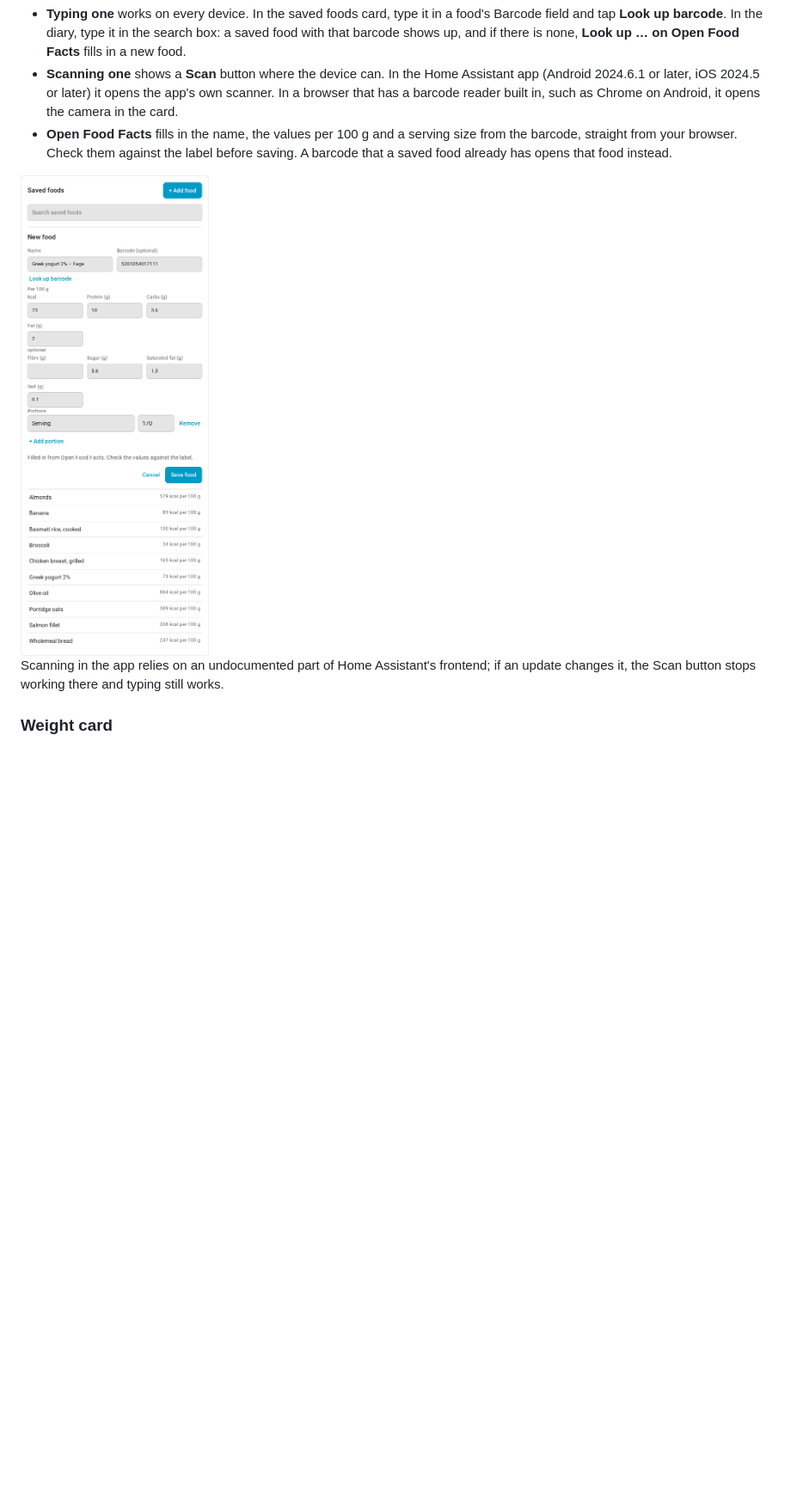
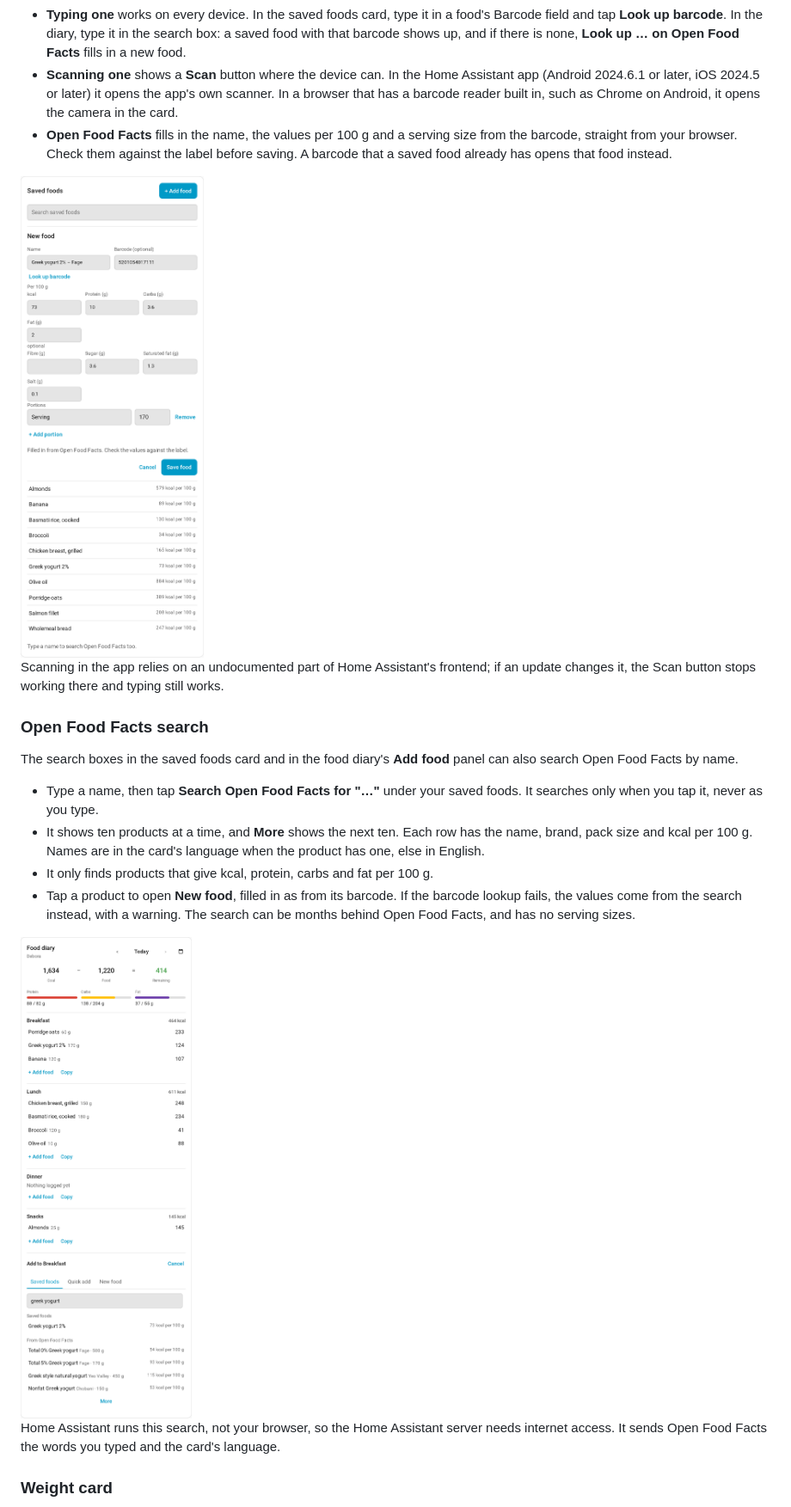
Before and after one commit to matteo-pacini/ZPMyFitnessCards, a Markdown page: README.md, the part around the change. Shown at 86% size. Drawn GitHub-style; pictures changed too: images/barcode-lookup.png, images/food-search.png (added); blank space fills up the shorter version.

```diff
--- a/README.md
+++ b/README.md
@@ -148,6 +148,19 @@ Both the saved foods card and the food diary's **Add food** panel know barcodes.
 
 Scanning in the app relies on an undocumented part of Home Assistant's frontend; if an update changes it, the Scan button stops working there and typing still works.
 
+### Open Food Facts search
+
+The search boxes in the saved foods card and in the food diary's **Add food** panel can also search Open Food Facts by name.
+
+- Type a name, then tap **Search Open Food Facts for "…"** under your saved foods. It searches only when you tap it, never as you type.
+- It shows ten products at a time, and **More** shows the next ten. Each row has the name, brand, pack size and kcal per 100 g. Names are in the card's language when the product has one, else in English.
+- It only finds products that give kcal, protein, carbs and fat per 100 g.
+- Tap a product to open **New food**, filled in as from its barcode. If the barcode lookup fails, the values come from the search instead, with a warning. The search can be months behind Open Food Facts, and has no serving sizes.
+
+<img src="images/food-search.png" alt="Searching Open Food Facts from the food diary" width="400">
+
+Home Assistant runs this search, not your browser, so the Home Assistant server needs internet access. It sends Open Food Facts the words you typed and the card's language.
+
 ### Weight card
 
 One person's weight: the latest weigh-in, the change since their starting weight, and their BMI band. The chart covers 90 days, 1 year or all of it, shaded by BMI band for the person's height, with a dashed line at the goal weight. Log a weight for today or any past day; a day keeps one weight, so logging again replaces it. The last five weigh-ins are listed, each with a button to delete it.
```
Also changed, not shown: AGENTS.md (+3 -2 lines), images/food-diary-add.png, images/saved-foods.png, 9 other files.
